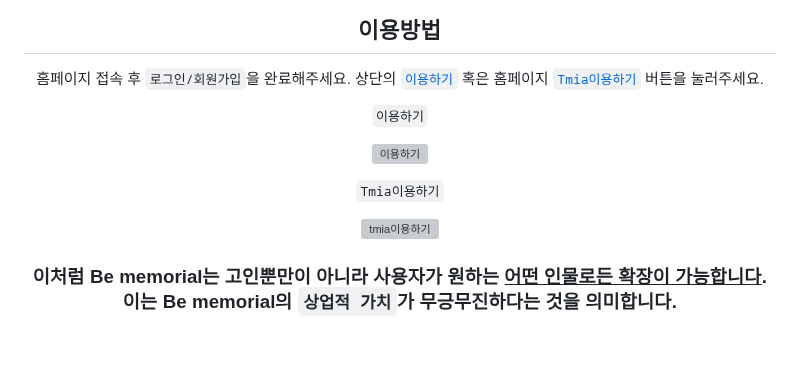
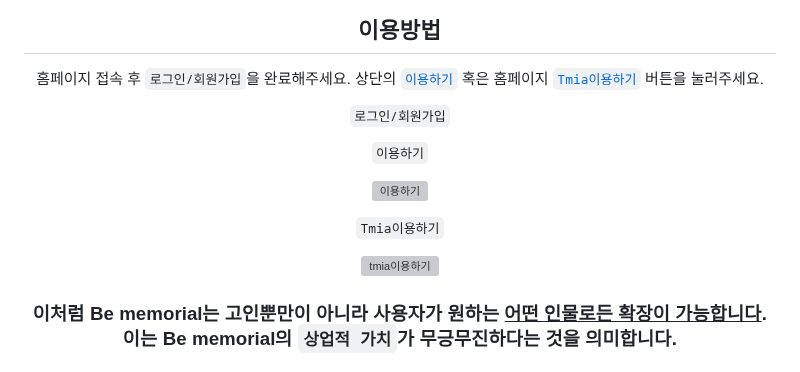
Before and after one commit to Mawangadulnemi/TMIA_CNU, a Markdown page: README.md, the part around the change. Drawn GitHub-style; blank space fills up the shorter version; grey boxes are pictures that could not be loaded.

```diff
--- a/README.md
+++ b/README.md
@@ -194,6 +194,9 @@ AI 고인과의 영상통화 추모 서비스는 고인의 기억을 생생하
    홈페이지 접속 후 `로그인/회원가입`을 완료해주세요.
    상단의 [`이용하기`](https://github.com/user-attachments/assets/6753e9c5-4b54-4a82-b40a-04f0f146aaec) 혹은 홈페이지 [`Tmia이용하기`](https://github.com/user-attachments/assets/cb25c79d-55c1-4838-b46e-c022e36137c5) 버튼을 눌러주세요.
 
+   `로그인/회원가입`
+
+
    `이용하기`
 
    [![이용하기](https://github.com/user-attachments/assets/6753e9c5-4b54-4a82-b40a-04f0f146aaec)](https://github.com/user-attachments/assets/6753e9c5-4b54-4a82-b40a-04f0f146aaec)
@@ -201,6 +204,8 @@ AI 고인과의 영상통화 추모 서비스는 고인의 기억을 생생하
    `Tmia이용하기`
 
    [![tmia이용하기](https://github.com/user-attachments/assets/cb25c79d-55c1-4838-b46e-c022e36137c5)](https://github.com/user-attachments/assets/cb25c79d-55c1-4838-b46e-c022e36137c5)
+
+
 
 
 
```
